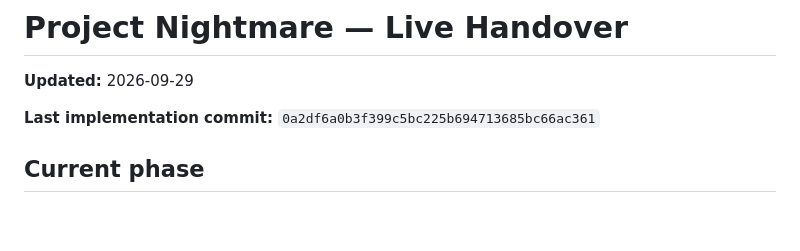
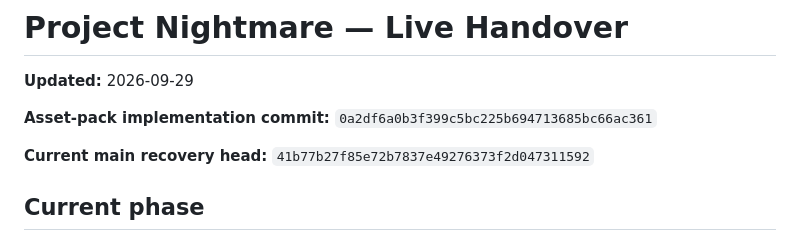
Before and after one commit to doretradinguk-cyber/project-nightmare-game-engine, a Markdown page: docs/HANDOVER.md, the part around the change. Drawn GitHub-style; blank space fills up the shorter version.

Commit message:
Finalise crash recovery anchor for asset pack phase

```diff
--- a/docs/HANDOVER.md
+++ b/docs/HANDOVER.md
@@ -2,7 +2,9 @@
 
 **Updated:** 2026-09-29
 
-**Last implementation commit:** `0a2df6a0b3f399c5bc225b694713685bc66ac361`
+**Asset-pack implementation commit:** `0a2df6a0b3f399c5bc225b694713685bc66ac361`
+
+**Current main recovery head:** `41b77b27f85e72b7837e49276373f2d047311592`
 
 ## Current phase
 ### Asset Pack Foundation — IMPLEMENTED
```
